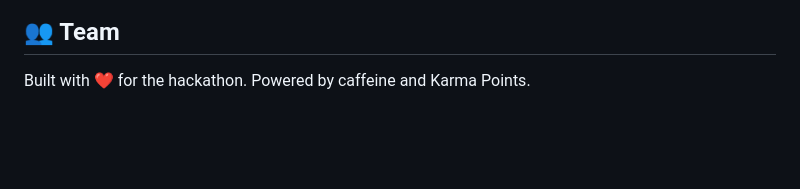
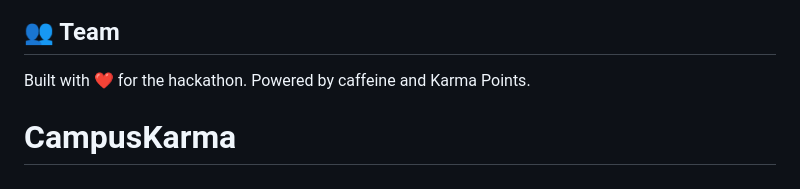
Before and after one commit to snaveen-devloper/CampusK, a Markdown page: README.md, the part around the change. GitHub-like rendering; blank space fills up the shorter version.

```diff
--- a/README.md
+++ b/README.md
@@ -166,3 +166,4 @@ MIT License — free to use, modify, and distribute.
 ## 👥 Team
 
 Built with ❤️ for the hackathon. Powered by caffeine and Karma Points.
+# CampusKarma
```
